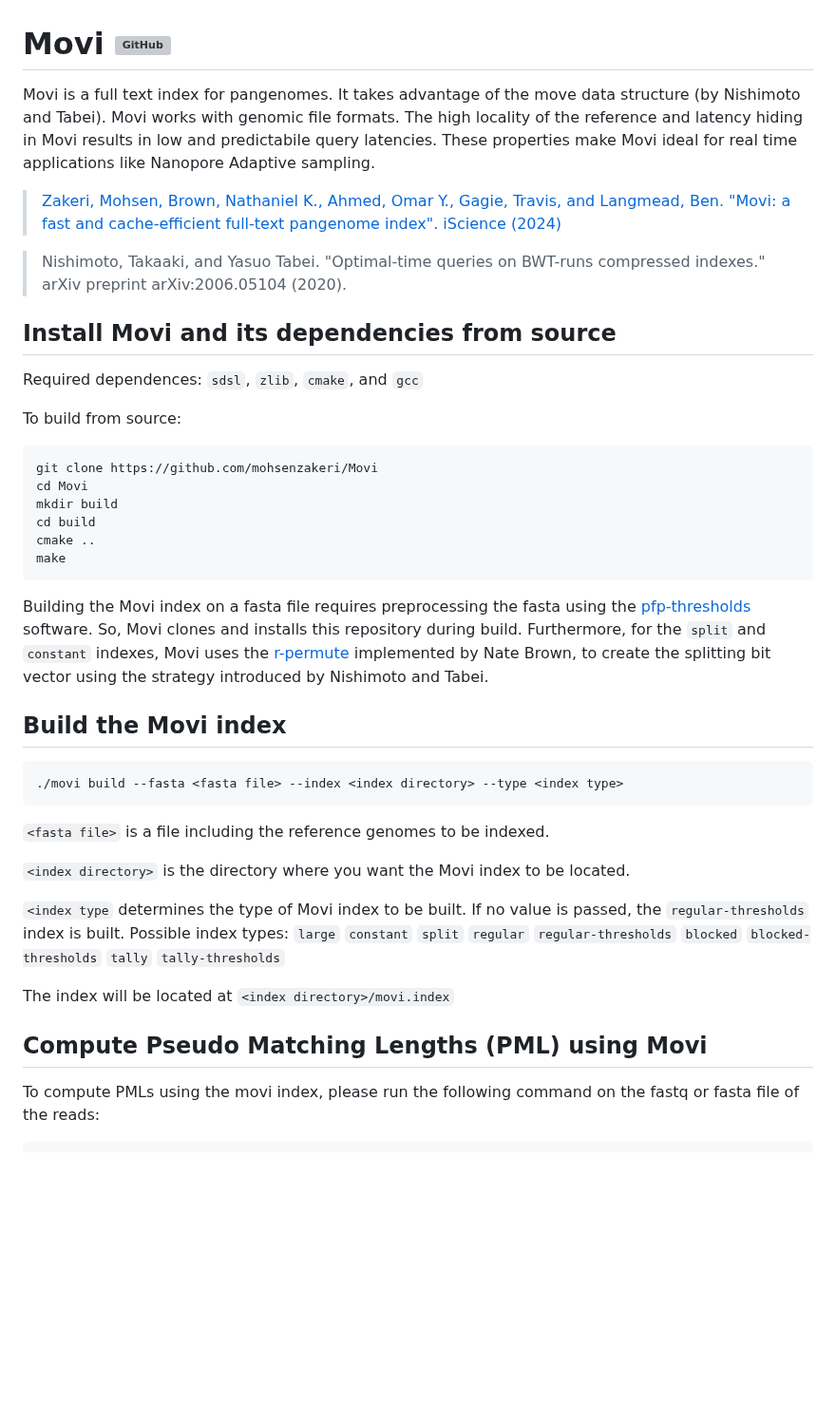
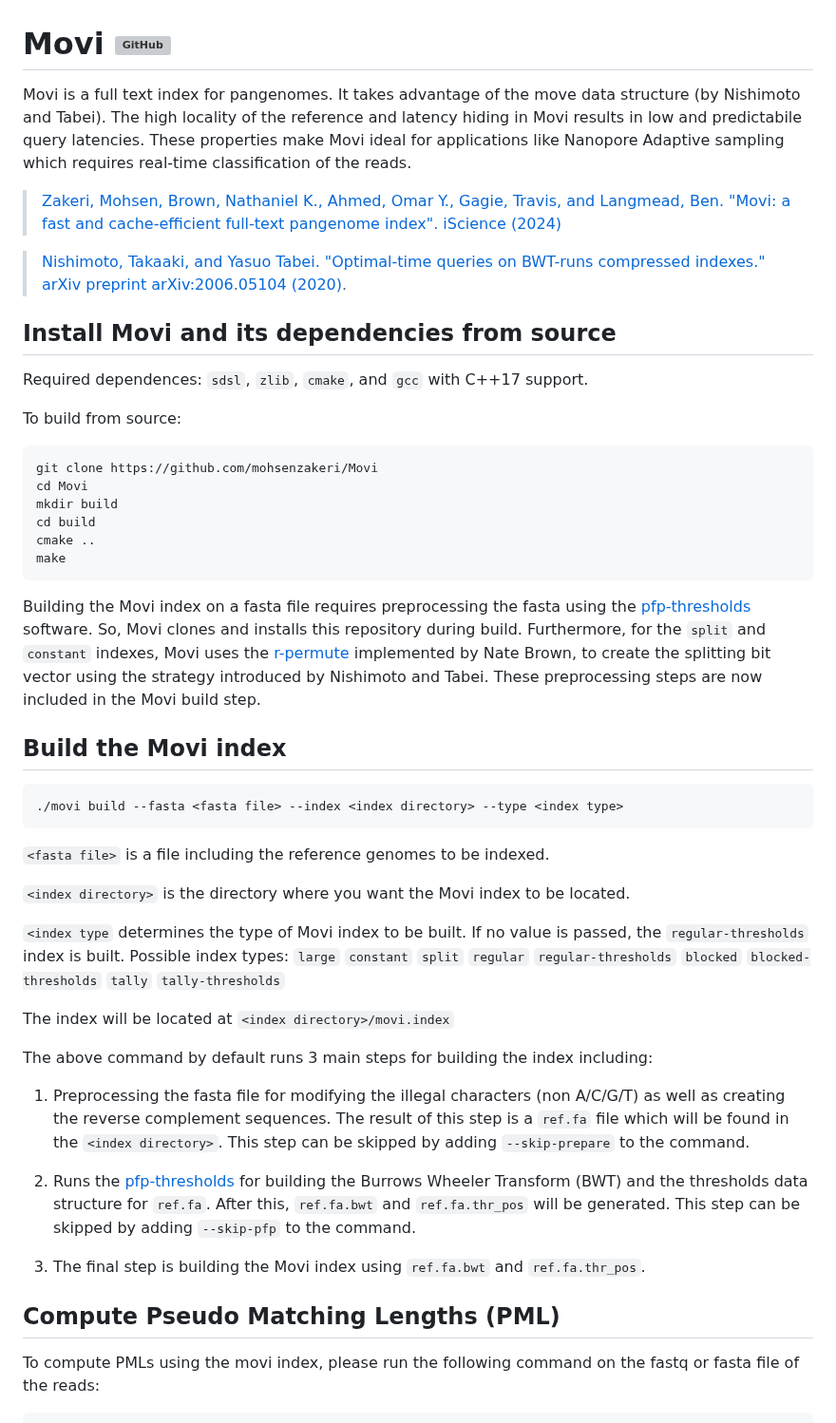
Before and after one commit to mohsenzakeri/Movi, a Markdown page: README.md, the part around one of its changes. Shown at 95% size. Drawn GitHub-style; blank space fills up the shorter version; grey boxes are pictures that could not be loaded.

````diff
--- a/README.md
+++ b/README.md
@@ -1,15 +1,14 @@
 # Movi ![GitHub](https://img.shields.io/github/license/mohsenzakeri/movi?color=green)
 
-Movi is a full text index for pangenomes. It takes advantage of the move data structure (by Nishimoto and Tabei). Movi works with genomic file formats. The high locality of the reference and latency hiding in Movi results in low and predictabile query latencies. These properties make Movi ideal for real time applications like Nanopore Adaptive sampling.
+Movi is a full text index for pangenomes. It takes advantage of the move data structure (by Nishimoto and Tabei). The high locality of the reference and latency hiding in Movi results in low and predictabile query latencies. These properties make Movi ideal for applications like Nanopore Adaptive sampling which requires real-time classification of the reads.
 
 >[Zakeri, Mohsen, Brown, Nathaniel K., Ahmed, Omar Y., Gagie, Travis, and Langmead, Ben. "Movi: a fast and cache-efficient full-text pangenome index". iScience (2024)](https://www.cell.com/iscience/fulltext/S2589-0042(24)02691-9)
 
->Nishimoto, Takaaki, and Yasuo Tabei. "Optimal-time queries on BWT-runs compressed indexes." arXiv preprint arXiv:2006.05104 (2020).
+>[Nishimoto, Takaaki, and Yasuo Tabei. "Optimal-time queries on BWT-runs compressed indexes." arXiv preprint arXiv:2006.05104 (2020)](https://arxiv.org/abs/2006.05104).
 
 ## Install Movi and its dependencies from source
 
-
-Required dependences: `sdsl`, `zlib`, `cmake`, and `gcc`
+Required dependences: `sdsl`, `zlib`, `cmake`, and `gcc` with C++17 support.
 
 To build from source:
 ```
@@ -22,8 +21,7 @@ make
 ```
 
 Building the Movi index on a fasta file requires preprocessing the fasta using the [pfp-thresholds](https://github.com/maxrossi91/pfp-thresholds) software.
-So, Movi clones and installs this repository during build. Furthermore, for the `split` and `constant` indexes, Movi uses the [r-permute](https://github.com/drnatebrown/r-permute) implemented by Nate Brown, to
-create the splitting bit vector using the strategy introduced by Nishimoto and Tabei.
+So, Movi clones and installs this repository during build. Furthermore, for the `split` and `constant` indexes, Movi uses the [r-permute](https://github.com/drnatebrown/r-permute) implemented by Nate Brown, to create the splitting bit vector using the strategy introduced by Nishimoto and Tabei. These preprocessing steps are now included in the Movi build step.
 
 
 ## Build the Movi index
@@ -39,10 +37,19 @@ create the splitting bit vector using the strategy introduced by Nishimoto and T
 `<index type` determines the type of Movi index to be built. If no value is passed, the `regular-thresholds` index is built.
 Possible index types: `large` `constant` `split` `regular` `regular-thresholds` `blocked` `blocked-thresholds` `tally` `tally-thresholds`
 
-
 The index will be located at `<index directory>/movi.index`
 
-## Compute Pseudo Matching Lengths (PML) using Movi
+The above command by default runs 3 main steps for building the index including:
+
+1. Preprocessing the fasta file for modifying the illegal characters (non A/C/G/T) as well as creating the reverse complement sequences. The result of this step is a `ref.fa` file which will be found in the `<index directory>`. This step can be skipped by adding `--skip-prepare` to the command.
+
+2. Runs the [pfp-thresholds](https://github.com/maxrossi91/pfp-thresholds) for building the Burrows Wheeler Transform (BWT) and the thresholds data structure for `ref.fa`. After this, `ref.fa.bwt` and `ref.fa.thr_pos` will be generated. This step can be skipped by adding `--skip-pfp` to the command.
+
+3. The final step is building the Movi index using `ref.fa.bwt` and `ref.fa.thr_pos`.
+
+
+
+## Compute Pseudo Matching Lengths (PML)
 
 To compute PMLs using the movi index, please run the following command on the fastq or fasta file of the reads:
 ```
````
Also changed, not shown: other parts of README.md (+9 -11 lines).
